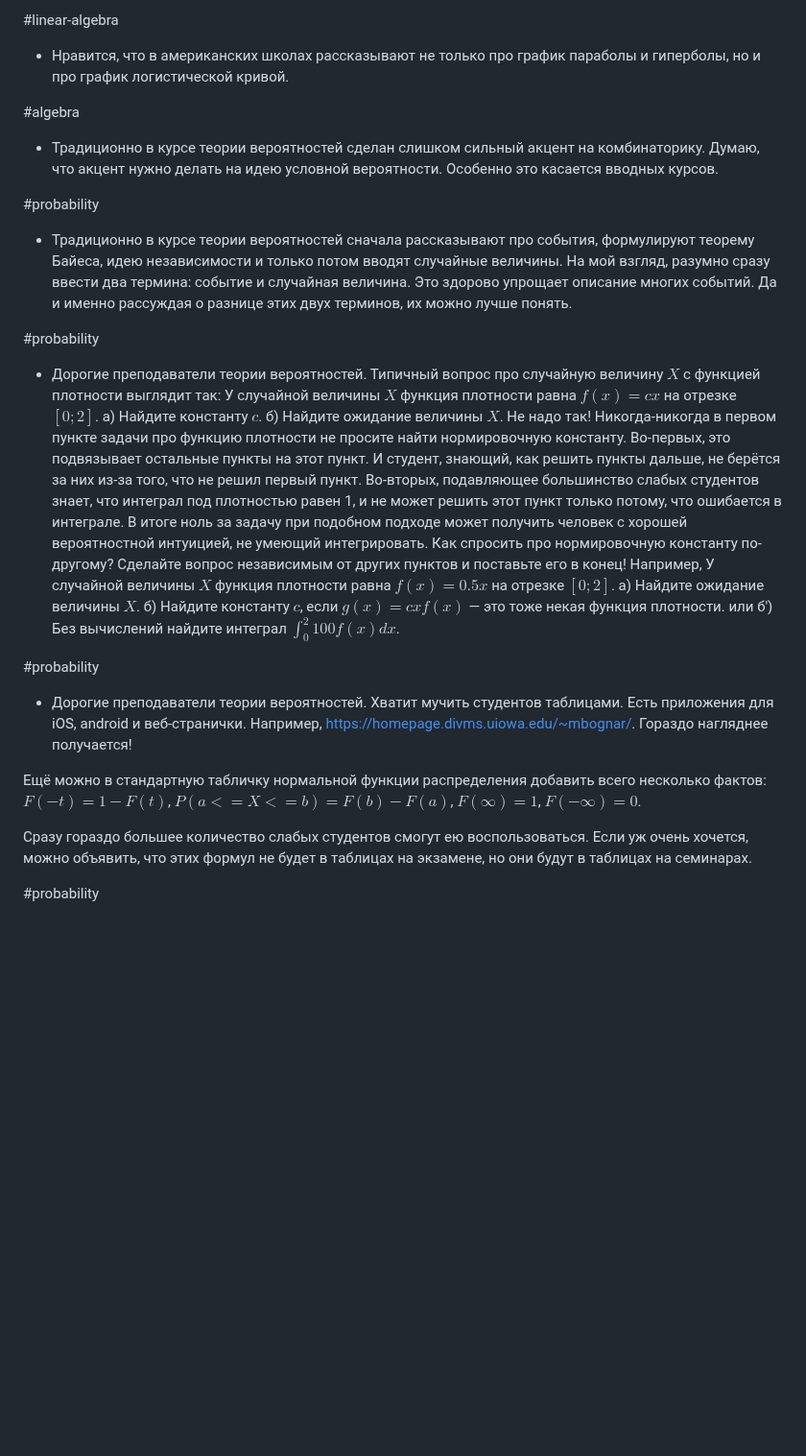
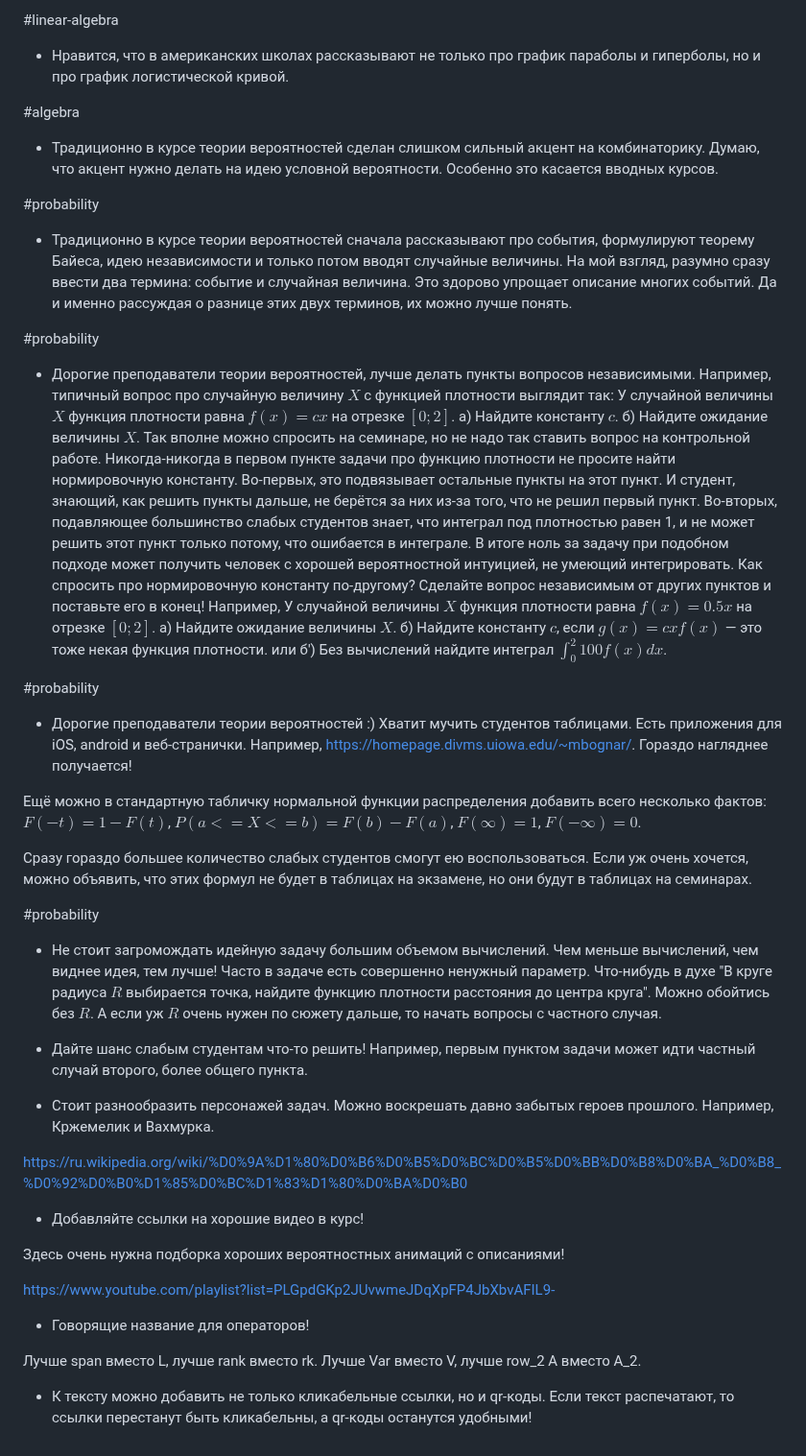
Before and after one commit to bdemeshev/teaching_notes, a Markdown page: README.md, the part around the change. Shown at 96% size. GitHub-like rendering; blank space fills up the shorter version.

Commit message:
more notes

```diff
--- a/README.md
+++ b/README.md
@@ -186,8 +186,7 @@ $$
 
 #linear-algebra
 
-* Нравится, что в американских школах рассказывают не только про график параболы и гиперболы,
-но и про график логистической кривой.
+* Нравится, что в американских школах рассказывают не только про график параболы и гиперболы, но и про график логистической кривой.
 
 #algebra
 
@@ -205,12 +204,12 @@ $$
 
 #probability
 
-* Дорогие преподаватели теории вероятностей.
-Типичный вопрос про случайную величину $X$ с функцией плотности выглядит так:
+* Дорогие преподаватели теории вероятностей, лучше делать пункты вопросов независимыми.
+Например, типичный вопрос про случайную величину $X$ с функцией плотности выглядит так:
 У случайной величины $X$ функция плотности равна $f(x) = cx$ на отрезке $[0;2]$.
 а) Найдите константу $c$.
 б) Найдите ожидание величины $X$.
-Не надо так!
+Так вполне можно спросить на семинаре, но не надо так ставить вопрос на контрольной работе.
 Никогда-никогда в первом пункте задачи про функцию плотности не просите найти нормировочную константу.
 Во-первых, это подвязывает остальные пункты на этот пункт. И студент, знающий, как решить пункты дальше,
 не берётся за них из-за того, что не решил первый пункт.
@@ -228,7 +227,7 @@ $$
 
 #probability
 
-* Дорогие преподаватели теории вероятностей.
+* Дорогие преподаватели теории вероятностей :)
 Хватит мучить студентов таблицами.
 Есть приложения для iOS, android и веб-странички.
 Например, https://homepage.divms.uiowa.edu/~mbognar/.
@@ -242,3 +241,35 @@ $F(-t) = 1 - F(t)$, $P(a<=X<=b) = F(b) - F(a)$, $F(\infty) = 1$, $F(-\infty) = 0
 но они будут в таблицах на семинарах.
 
 #probability
+
+* Не стоит загромождать идейную задачу большим объемом вычислений.
+Чем меньше вычислений, чем виднее идея, тем лучше!
+Часто в задаче есть совершенно ненужный параметр.
+Что-нибудь в духе "В круге радиуса $R$ выбирается точка,
+найдите функцию плотности расстояния до центра круга".
+Можно обойтись без $R$.
+А если уж $R$ очень нужен по сюжету дальше, то начать вопросы с частного случая.
+
+* Дайте шанс слабым студентам что-то решить!
+Например, первым пунктом задачи может идти частный случай второго, более общего пункта.
+
+* Стоит разнообразить персонажей задач.
+Можно воскрешать давно забытых героев прошлого.
+Например, Кржемелик и Вахмурка.
+
+https://ru.wikipedia.org/wiki/%D0%9A%D1%80%D0%B6%D0%B5%D0%BC%D0%B5%D0%BB%D0%B8%D0%BA_%D0%B8_%D0%92%D0%B0%D1%85%D0%BC%D1%83%D1%80%D0%BA%D0%B0
+
+* Добавляйте ссылки на хорошие видео в курс!
+
+Здесь очень нужна подборка хороших вероятностных анимаций с описаниями!
+
+https://www.youtube.com/playlist?list=PLGpdGKp2JUvwmeJDqXpFP4JbXbvAFIL9-
+
+* Говорящие название для операторов!
+
+Лучше span вместо L, лучше rank вместо rk.
+Лучше Var вместо V, лучше row_2 A вместо A_2.
+
+* К тексту можно добавить не только кликабельные ссылки, но и qr-коды.
+Если текст распечатают, то ссылки перестанут быть кликабельны,
+а qr-коды останутся удобными!
```
